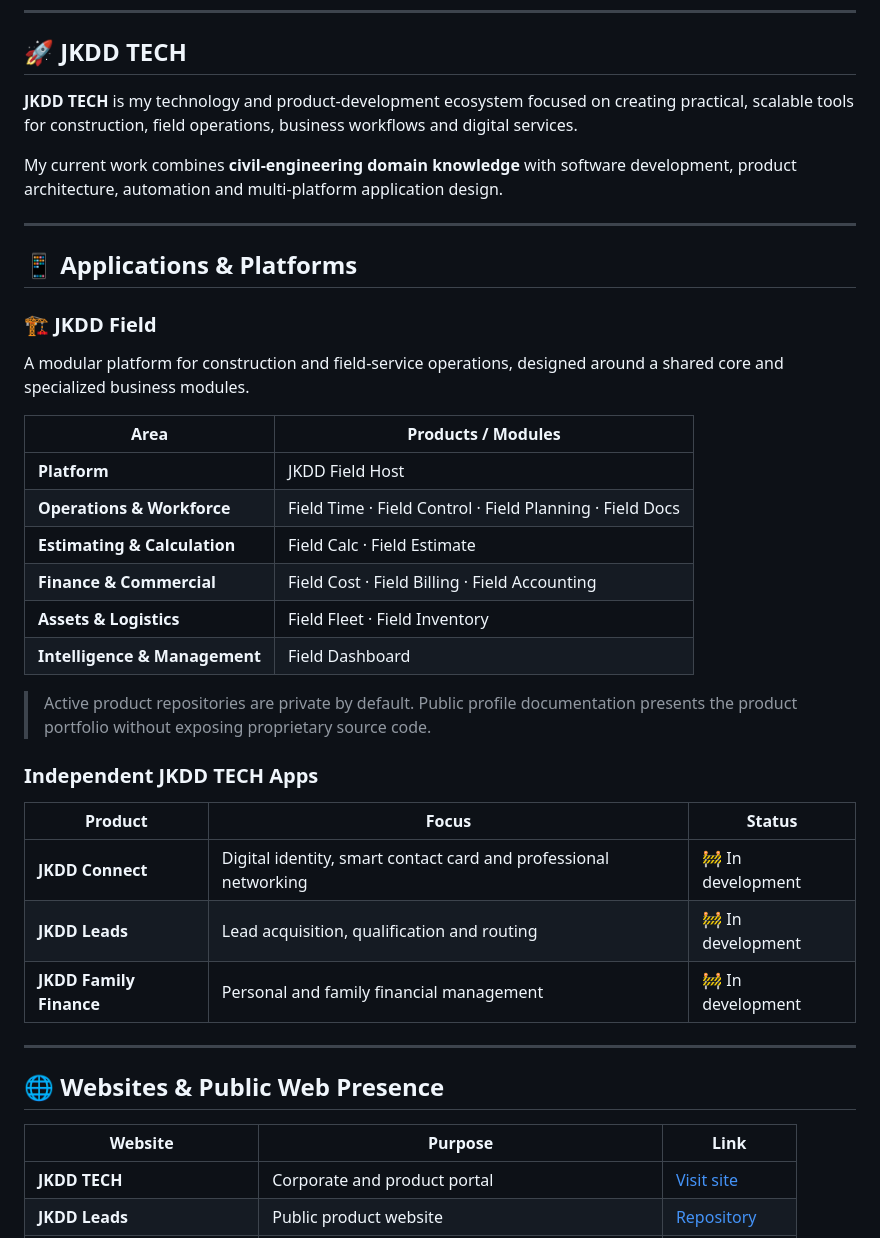
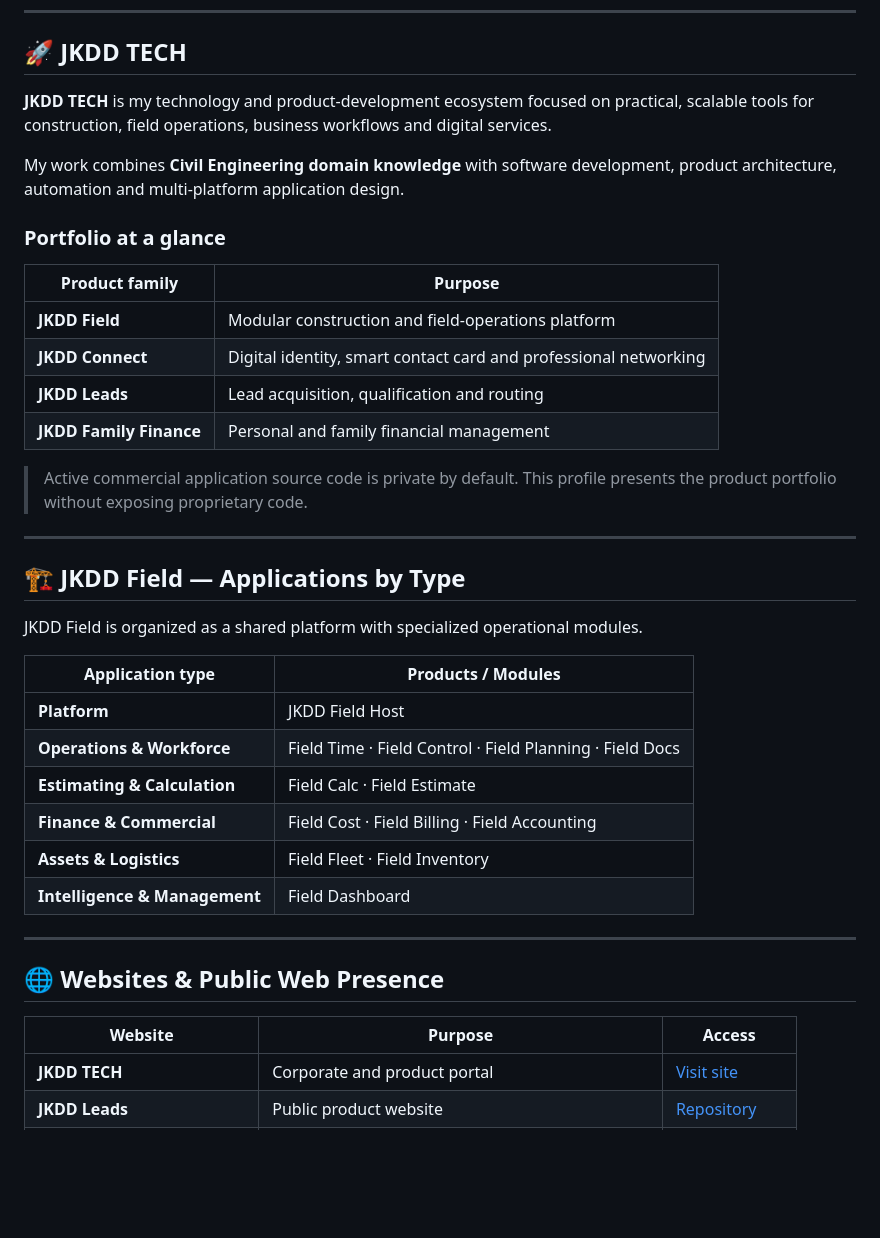
Before and after one commit to joukinneto/joukinneto, a Markdown page: README.md, the part around one of its changes. Rendered like a GitHub page; blank space fills up the shorter version.

```diff
--- a/README.md
+++ b/README.md
@@ -15,19 +15,28 @@ Building practical software for construction, field operations, business managem
 
 ## 🚀 JKDD TECH
 
-**JKDD TECH** is my technology and product-development ecosystem focused on creating practical, scalable tools for construction, field operations, business workflows and digital services.
+**JKDD TECH** is my technology and product-development ecosystem focused on practical, scalable tools for construction, field operations, business workflows and digital services.
 
-My current work combines **civil-engineering domain knowledge** with software development, product architecture, automation and multi-platform application design.
+My work combines **Civil Engineering domain knowledge** with software development, product architecture, automation and multi-platform application design.
+
+### Portfolio at a glance
+
+| Product family | Purpose |
+|---|---|
+| **JKDD Field** | Modular construction and field-operations platform |
+| **JKDD Connect** | Digital identity, smart contact card and professional networking |
+| **JKDD Leads** | Lead acquisition, qualification and routing |
+| **JKDD Family Finance** | Personal and family financial management |
+
+> Active commercial application source code is private by default. This profile presents the product portfolio without exposing proprietary code.
 
 ---
 
-## 📱 Applications & Platforms
+## 🏗️ JKDD Field — Applications by Type
 
-### 🏗️ JKDD Field
+JKDD Field is organized as a shared platform with specialized operational modules.
 
-A modular platform for construction and field-service operations, designed around a shared core and specialized business modules.
-
-| Area | Products / Modules |
+| Application type | Products / Modules |
 |---|---|
 | **Platform** | JKDD Field Host |
 | **Operations & Workforce** | Field Time · Field Control · Field Planning · Field Docs |
@@ -36,21 +45,11 @@ A modular platform for construction and field-service operations, designed aroun
 | **Assets & Logistics** | Field Fleet · Field Inventory |
 | **Intelligence & Management** | Field Dashboard |
 
-> Active product repositories are private by default. Public profile documentation presents the product portfolio without exposing proprietary source code.
-
-### Independent JKDD TECH Apps
-
-| Product | Focus | Status |
-|---|---|---|
-| **JKDD Connect** | Digital identity, smart contact card and professional networking | 🚧 In development |
-| **JKDD Leads** | Lead acquisition, qualification and routing | 🚧 In development |
-| **JKDD Family Finance** | Personal and family financial management | 🚧 In development |
-
 ---
 
 ## 🌐 Websites & Public Web Presence
 
-| Website | Purpose | Link |
+| Website | Purpose | Access |
 |---|---|---|
 | **JKDD TECH** | Corporate and product portal | [Visit site](https://jkddtech.com) |
 | **JKDD Leads** | Public product website | [Repository](https://github.com/joukinneto/jkdd-leads-site) |
```
Also changed, not shown: other parts of README.md (+12 -40 lines).
